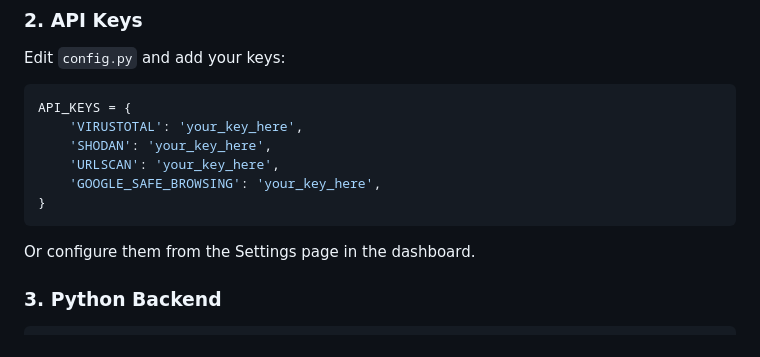
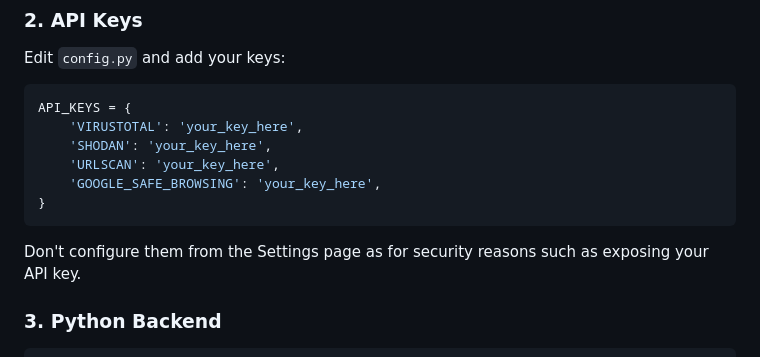
Before and after one commit to avideepth-behera/Vulnscan, a Markdown page: README.md, the part around one of its changes. Rendered like a GitHub page.

Commit message:
Update README.md
Updated README to clarify configuration instructions and added new images.

````diff
--- a/README.md
+++ b/README.md
@@ -138,7 +138,7 @@ API_KEYS = {
 }
 ```
 
-Or configure them from the Settings page in the dashboard.
+Don't configure them from the Settings page as for security reasons such as exposing your API key.
 
 ### 3. Python Backend
 
````
Also changed, not shown: other parts of README.md (+12 -2 lines).
